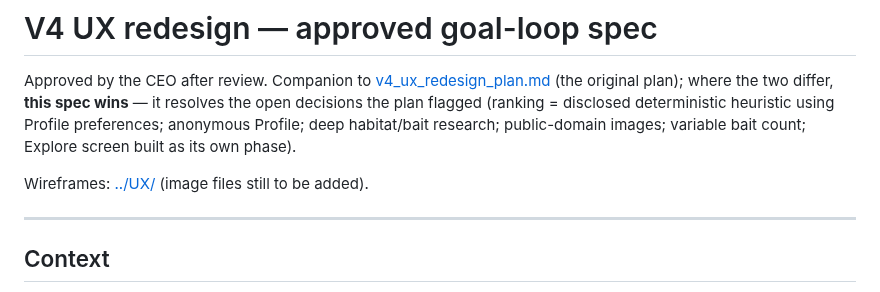
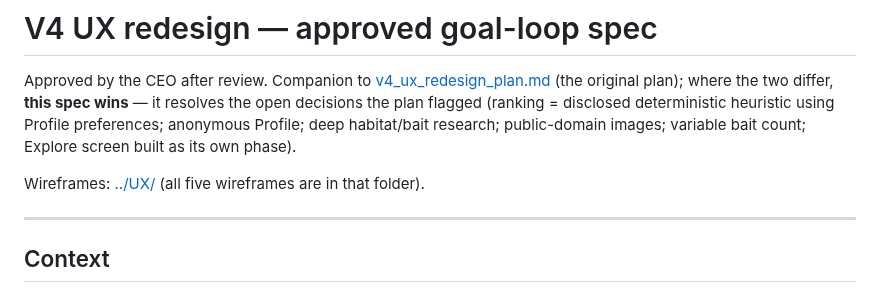
Before and after one commit to jsopa1/fishin, a Markdown page: docs/v4_ux_goal_loop_spec.md, the part around the change. Drawn GitHub-style.

```diff
--- a/docs/v4_ux_goal_loop_spec.md
+++ b/docs/v4_ux_goal_loop_spec.md
@@ -2,7 +2,7 @@
 
 Approved by the CEO after review. Companion to [v4_ux_redesign_plan.md](v4_ux_redesign_plan.md) (the original plan); where the two differ, **this spec wins** — it resolves the open decisions the plan flagged (ranking = disclosed deterministic heuristic using Profile preferences; anonymous Profile; deep habitat/bait research; public-domain images; variable bait count; Explore screen built as its own phase).
 
-Wireframes: [../UX/](../UX/) (image files still to be added).
+Wireframes: [../UX/](../UX/) (all five wireframes are in that folder).
 
 ---
 
```
Also changed, not shown: UX/README.md (+8 -8 lines), UX/01_recommended.png (added), UX/02_spot_detail.png (added), UX/03_fish_detail.png (added), UX/04_profile.png (added), UX/05_explore.png (added).
